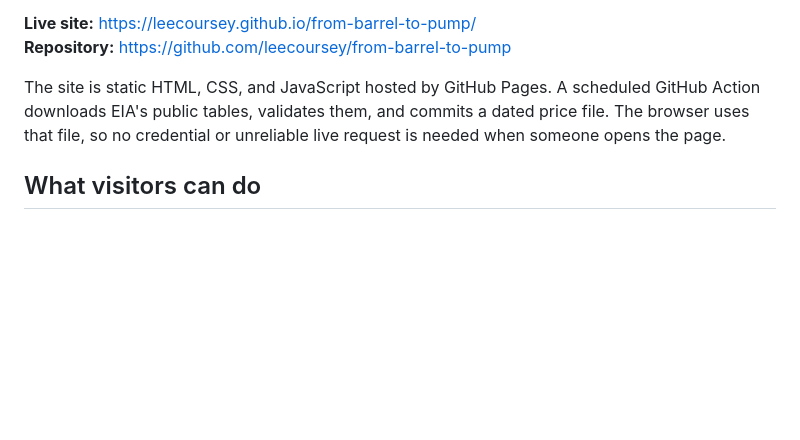
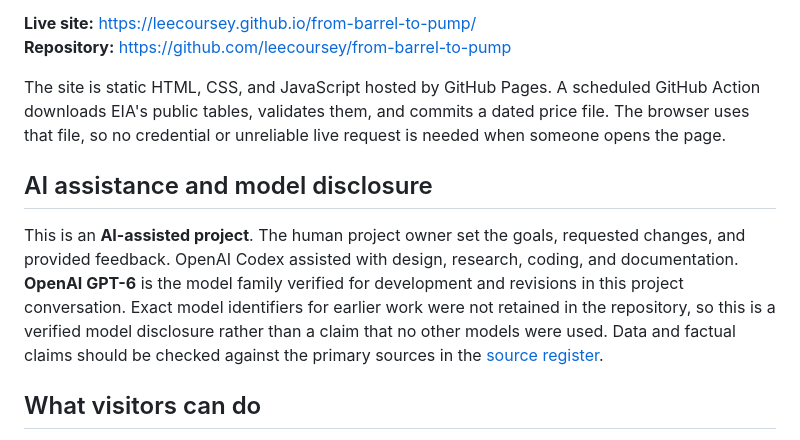
Before and after one commit to leecoursey/from-barrel-to-pump, a Markdown page: README.md, the part around the change. Drawn GitHub-style; blank space fills up the shorter version.

Commit message:
Disclose AI assistance and verified model family

```diff
--- a/README.md
+++ b/README.md
@@ -6,6 +6,10 @@ An interactive, public explainer of how crude oil becomes gasoline, why pump pri
 **Repository:** https://github.com/leecoursey/from-barrel-to-pump
 
 The site is static HTML, CSS, and JavaScript hosted by GitHub Pages. A scheduled GitHub Action downloads EIA's public tables, validates them, and commits a dated price file. The browser uses that file, so no credential or unreliable live request is needed when someone opens the page.
+
+## AI assistance and model disclosure
+
+This is an **AI-assisted project**. The human project owner set the goals, requested changes, and provided feedback. OpenAI Codex assisted with design, research, coding, and documentation. **OpenAI GPT-6** is the model family verified for development and revisions in this project conversation. Exact model identifiers for earlier work were not retained in the repository, so this is a verified model disclosure rather than a claim that no other models were used. Data and factual claims should be checked against the primary sources in the [source register](#source-register).
 
 ## What visitors can do
 
```
